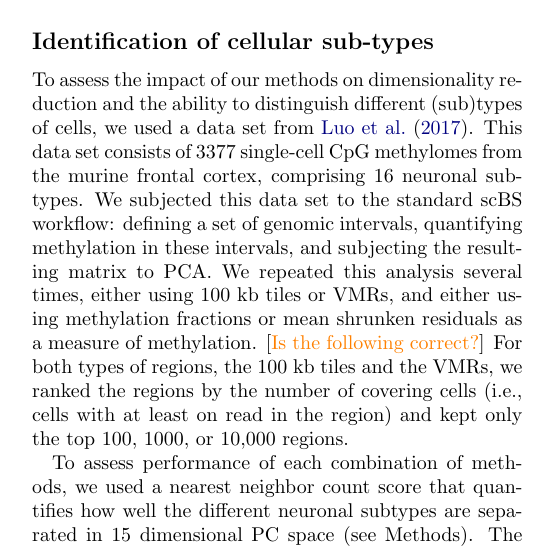
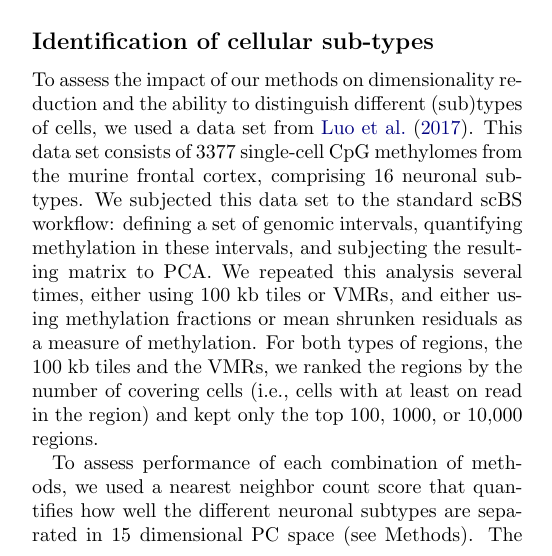
Before and after one commit to anders-biostat/scbs-paper, a LaTeX document (paper.tex): part of one column of page 4 of 11, cut so that both start at the same text. Compiled offline with pdfLaTeX.

Commit message:
removed todos

```diff
--- a/paper.tex
+++ b/paper.tex
@@ -162,7 +162,7 @@ Grouping all cells into four groups according to their level of Ube2l6 expressio
 
 To assess the impact of our methods on dimensionality reduction and the ability to distinguish different (sub)types of cells, we used a data set from \citet{luo2017single}. This data set consists of 3377 single-cell CpG methylomes from the murine frontal cortex, comprising 16 neuronal subtypes.
 We subjected this data set to the standard scBS workflow: defining a set of genomic intervals, quantifying methylation in these intervals, and subjecting the resulting matrix to PCA.
-We repeated this analysis several times, either using 100~kb tiles or VMRs, and either using methylation fractions or mean shrunken residuals as a measure of methylation. \todo{Is the following correct?} For both types of regions, the 100~kb tiles and the VMRs, we ranked the regions by the number of covering cells (i.e., cells with at least on read in the region) and kept only the top 100, 1000, or 10,000 regions.
+We repeated this analysis several times, either using 100~kb tiles or VMRs, and either using methylation fractions or mean shrunken residuals as a measure of methylation. For both types of regions, the 100~kb tiles and the VMRs, we ranked the regions by the number of covering cells (i.e., cells with at least on read in the region) and kept only the top 100, 1000, or 10,000 regions.
 
 To assess performance of each combination of methods, we used a nearest neighbor count score that quantifies how well the different neuronal subtypes are separated in 15 dimensional PC space (see Methods).
 The results demonstrate that the 16 neuronal subtypes are more cleanly separated when using our proposed methods (Figure \ref{figure:score}A).
```
Also changed, not shown: paper.tex (2 more changed lines).
